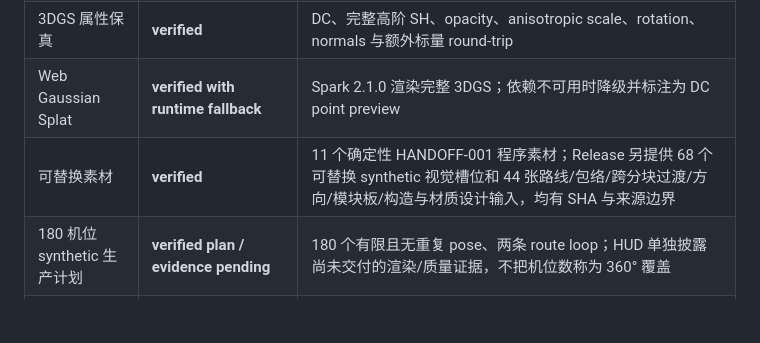
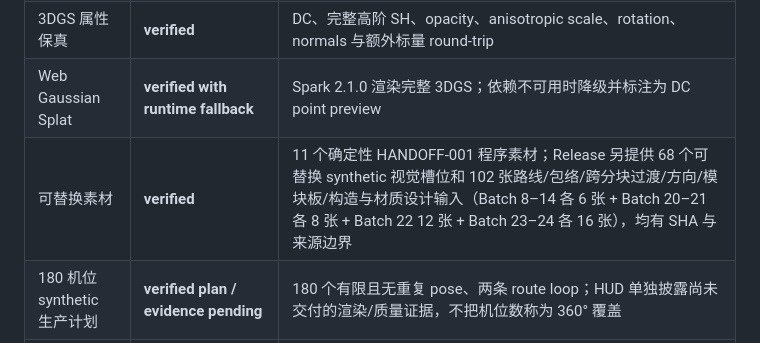
Before and after one commit to taomic2035/nantai-3d, a Markdown page: README.md, the part around the change. GitHub-like rendering; blank space fills up the shorter version.

Commit message:
docs(readme): sync design-input count to 102 across Batch 8-24
Line 19 still claimed "44 张" — a leftover from the early Batch 8-14 era
(7*6=42). After Batch 20/21 (8 each), Batch 22 (12) and Batch 23/24
(16 each), the real total is 6*7 + 8*2 + 12 + 16*2 = 102. Breakdown added
inline so the count is auditable from the README itself.

```diff
--- a/README.md
+++ b/README.md
@@ -16,7 +16,7 @@
 | 可拼接、可变清晰 | **verified** | 体素去重、区域替换、三级 LOD；度量型空间操作只允许在米制 frame 中执行 |
 | 3DGS 属性保真 | **verified** | DC、完整高阶 SH、opacity、anisotropic scale、rotation、normals 与额外标量 round-trip |
 | Web Gaussian Splat | **verified with runtime fallback** | Spark 2.1.0 渲染完整 3DGS；依赖不可用时降级并标注为 DC point preview |
-| 可替换素材 | **verified** | 11 个确定性 HANDOFF-001 程序素材；Release 另提供 68 个可替换 synthetic 视觉槽位和 44 张路线/包络/跨分块过渡/方向/模块板/构造与材质设计输入，均有 SHA 与来源边界 |
+| 可替换素材 | **verified** | 11 个确定性 HANDOFF-001 程序素材；Release 另提供 68 个可替换 synthetic 视觉槽位和 102 张路线/包络/跨分块过渡/方向/模块板/构造与材质设计输入（Batch 8–14 各 6 张 + Batch 20–21 各 8 张 + Batch 22 12 张 + Batch 23–24 各 16 张），均有 SHA 与来源边界 |
 | 180 机位 synthetic 生产计划 | **verified plan / evidence pending** | 180 个有限且无重复 pose、两条 route loop；HUD 单独披露尚未交付的渲染/质量证据，不把机位数称为 360° 覆盖 |
 | Studio UX | **verified local snapshot** | 三栏工作台、六步状态、provenance、LOD/图层控制、覆盖审计与 production plan HUD；本地 adapter 只读，任务仍从 CLI 启动 |
 | 3DGS 训练（外部引擎） | **verified local small / cloud recommended** | 仓库不自研训练器；`scripts/reconstruct_local.py` 可驱动 `third/brush`，本机 Intel 集显已跑通中小场景；大场景/高质量走云 GPU |
```
